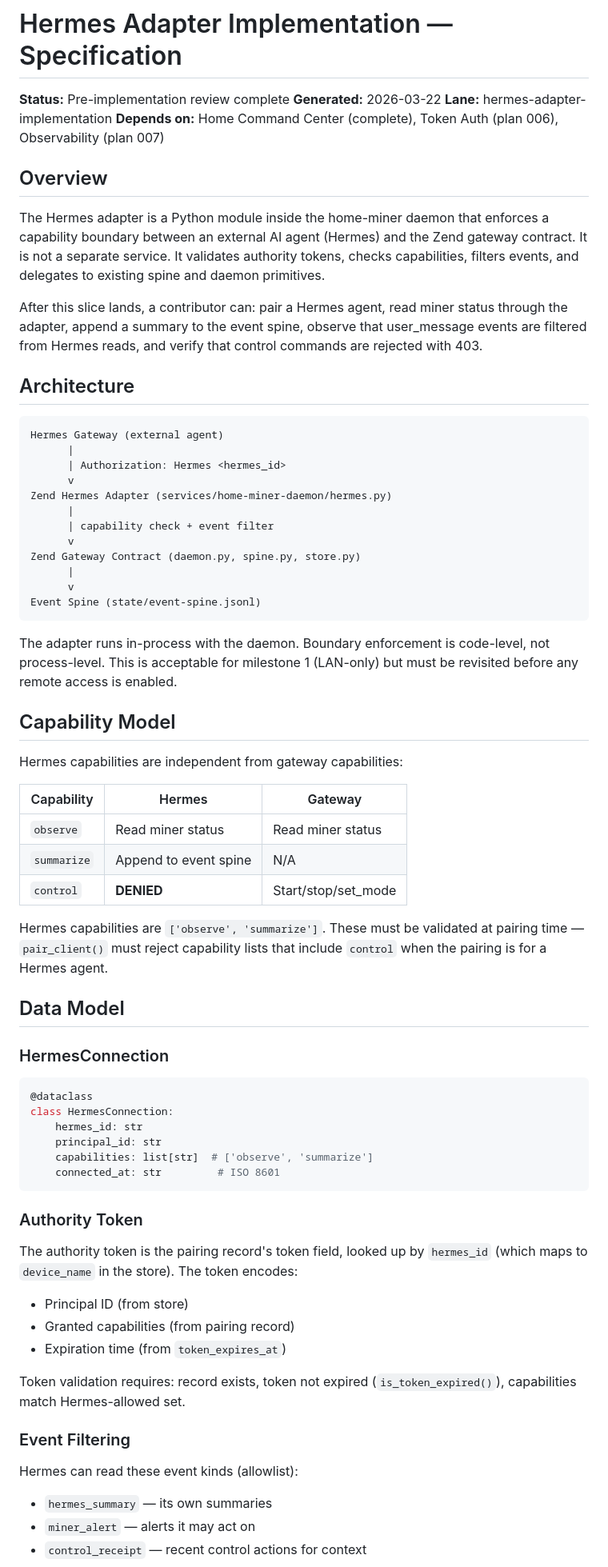
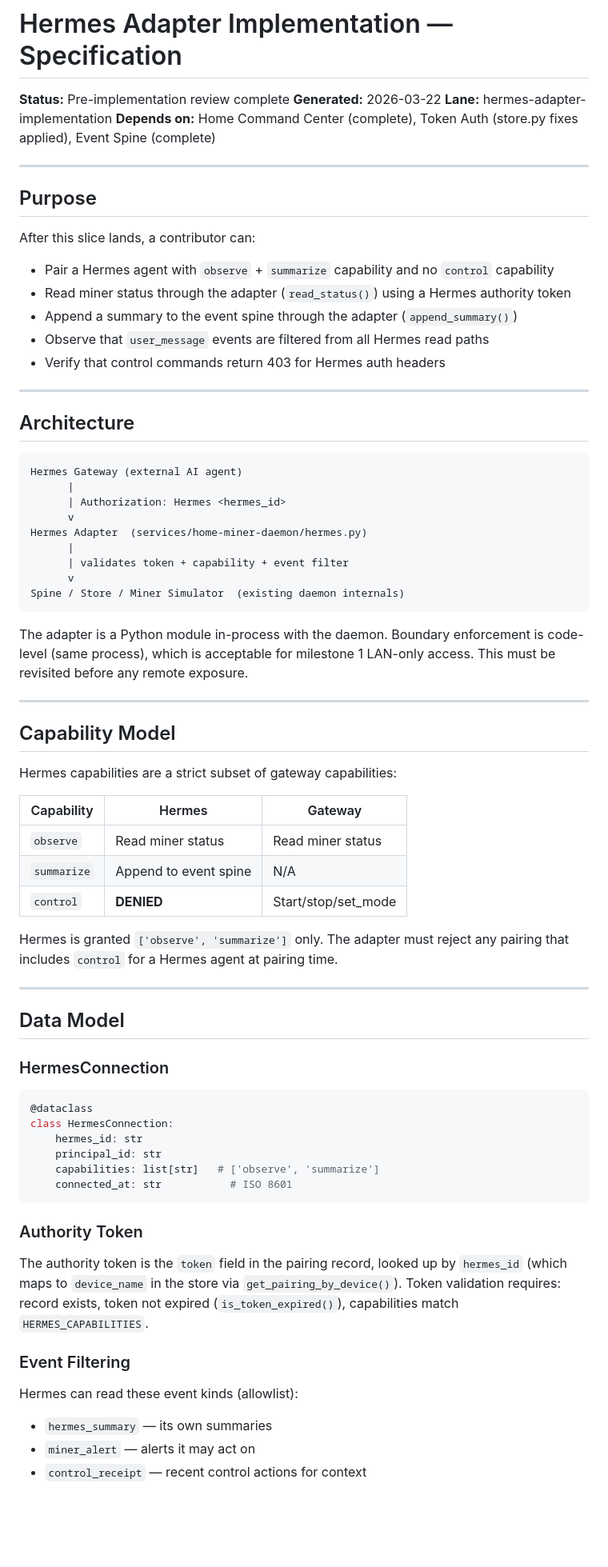
Before and after one commit to happybigmtn/zend, a Markdown page: outputs/hermes-adapter-implementation/spec.md, the part around one of its changes. Shown at 80% size. Rendered like a GitHub page; blank space fills up the shorter version.

````diff
--- a/outputs/hermes-adapter-implementation/spec.md
+++ b/outputs/hermes-adapter-implementation/spec.md
@@ -3,44 +3,53 @@
 **Status:** Pre-implementation review complete
 **Generated:** 2026-03-22
 **Lane:** hermes-adapter-implementation
-**Depends on:** Home Command Center (complete), Token Auth (plan 006), Observability (plan 007)
+**Depends on:** Home Command Center (complete), Token Auth (store.py fixes applied), Event Spine (complete)
 
-## Overview
+---
 
-The Hermes adapter is a Python module inside the home-miner daemon that enforces a capability boundary between an external AI agent (Hermes) and the Zend gateway contract. It is not a separate service. It validates authority tokens, checks capabilities, filters events, and delegates to existing spine and daemon primitives.
+## Purpose
 
-After this slice lands, a contributor can: pair a Hermes agent, read miner status through the adapter, append a summary to the event spine, observe that user_message events are filtered from Hermes reads, and verify that control commands are rejected with 403.
+After this slice lands, a contributor can:
+
+- Pair a Hermes agent with `observe` + `summarize` capability and no `control` capability
+- Read miner status through the adapter (`read_status()`) using a Hermes authority token
+- Append a summary to the event spine through the adapter (`append_summary()`)
+- Observe that `user_message` events are filtered from all Hermes read paths
+- Verify that control commands return 403 for Hermes auth headers
+
+---
 
 ## Architecture
 
 ```
-Hermes Gateway (external agent)
+Hermes Gateway (external AI agent)
       |
       | Authorization: Hermes <hermes_id>
       v
-Zend Hermes Adapter (services/home-miner-daemon/hermes.py)
+Hermes Adapter  (services/home-miner-daemon/hermes.py)
       |
-      | capability check + event filter
+      | validates token + capability + event filter
       v
-Zend Gateway Contract (daemon.py, spine.py, store.py)
-      |
-      v
-Event Spine (state/event-spine.jsonl)
+Spine / Store / Miner Simulator  (existing daemon internals)
 ```
 
-The adapter runs in-process with the daemon. Boundary enforcement is code-level, not process-level. This is acceptable for milestone 1 (LAN-only) but must be revisited before any remote access is enabled.
+The adapter is a Python module in-process with the daemon. Boundary enforcement is code-level (same process), which is acceptable for milestone 1 LAN-only access. This must be revisited before any remote exposure.
+
+---
 
 ## Capability Model
 
-Hermes capabilities are independent from gateway capabilities:
+Hermes capabilities are a strict subset of gateway capabilities:
 
 | Capability | Hermes | Gateway |
 |------------|--------|---------|
-| `observe` | Read miner status | Read miner status |
-| `summarize` | Append to event spine | N/A |
-| `control` | **DENIED** | Start/stop/set_mode |
+| `observe`  | Read miner status | Read miner status |
+| `summarize`| Append to event spine | N/A |
+| `control`  | **DENIED** | Start/stop/set_mode |
 
-Hermes capabilities are `['observe', 'summarize']`. These must be validated at pairing time — `pair_client()` must reject capability lists that include `control` when the pairing is for a Hermes agent.
+Hermes is granted `['observe', 'summarize']` only. The adapter must reject any pairing that includes `control` for a Hermes agent at pairing time.
+
+---
 
 ## Data Model
 
@@ -51,22 +60,18 @@ Hermes capabilities are `['observe', 'summarize']`. These must be validated at p
 class HermesConnection:
     hermes_id: str
     principal_id: str
-    capabilities: list[str]  # ['observe', 'summarize']
-    connected_at: str         # ISO 8601
+    capabilities: list[str]   # ['observe', 'summarize']
+    connected_at: str           # ISO 8601
 ```
 
 ### Authority Token
 
-The authority token is the pairing record's token field, looked up by `hermes_id` (which maps to `device_name` in the store). The token encodes:
-- Principal ID (from store)
-- Granted capabilities (from pairing record)
-- Expiration time (from `token_expires_at`)
-
-Token validation requires: record exists, token not expired (`is_token_expired()`), capabilities match Hermes-allowed set.
+The authority token is the `token` field in the pairing record, looked up by `hermes_id` (which maps to `device_name` in the store via `get_pairing_by_device()`). Token validation requires: record exists, token not expired (`is_token_expired()`), capabilities match `HERMES_CAPABILITIES`.
 
 ### Event Filtering
 
 Hermes can read these event kinds (allowlist):
+
 - `hermes_summary` — its own summaries
 - `miner_alert` — alerts it may act on
 - `control_receipt` — recent control actions for context
````
Also changed, not shown: other parts of outputs/hermes-adapter-implementation/spec.md (+110 -41 lines), outputs/hermes-adapter-implementation/review.md (+108 -96 lines).
